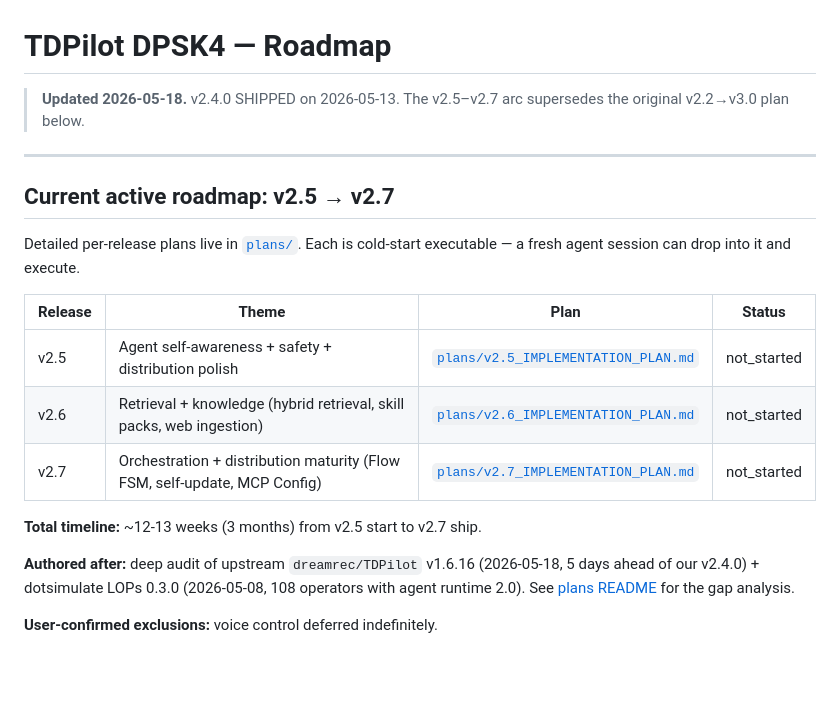
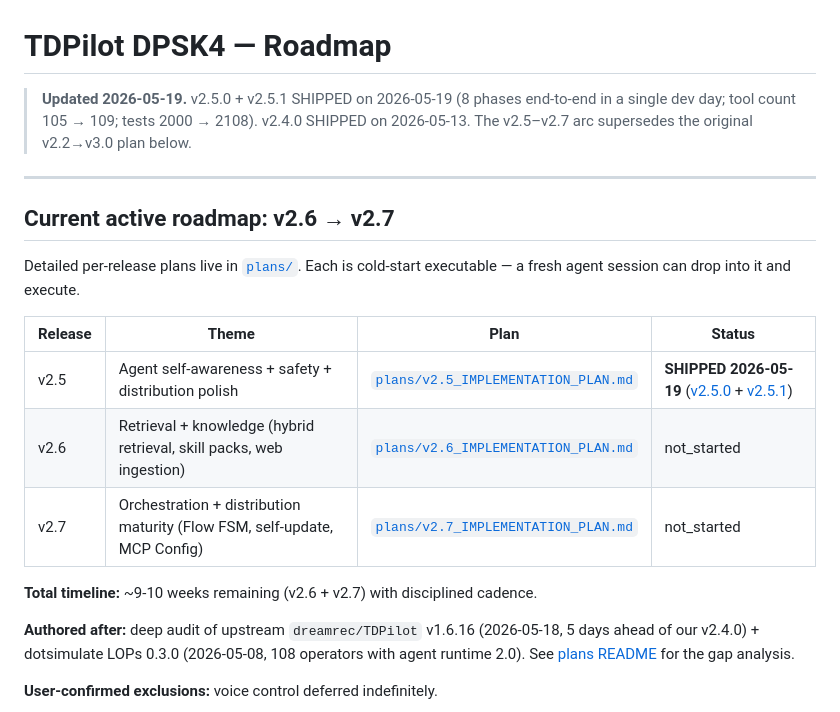
Before and after one commit to dreamrec/TDPilot_deepseekv4, a Markdown page: docs/ROADMAP.md, the part around the change. GitHub-like rendering; blank space fills up the shorter version.

```diff
--- a/docs/ROADMAP.md
+++ b/docs/ROADMAP.md
@@ -1,20 +1,20 @@
 # TDPilot DPSK4 — Roadmap
 
-> **Updated 2026-05-18.** v2.4.0 SHIPPED on 2026-05-13. The v2.5–v2.7 arc supersedes the original v2.2→v3.0 plan below.
+> **Updated 2026-05-19.** v2.5.0 + v2.5.1 SHIPPED on 2026-05-19 (8 phases end-to-end in a single dev day; tool count 105 → 109; tests 2000 → 2108). v2.4.0 SHIPPED on 2026-05-13. The v2.5–v2.7 arc supersedes the original v2.2→v3.0 plan below.
 
 ---
 
-## Current active roadmap: v2.5 → v2.7
+## Current active roadmap: v2.6 → v2.7
 
 Detailed per-release plans live in [`plans/`](./plans/README.md). Each is cold-start executable — a fresh agent session can drop into it and execute.
 
 | Release | Theme | Plan | Status |
 |---|---|---|---|
-| v2.5 | Agent self-awareness + safety + distribution polish | [`plans/v2.5_IMPLEMENTATION_PLAN.md`](./plans/v2.5_IMPLEMENTATION_PLAN.md) | not_started |
+| v2.5 | Agent self-awareness + safety + distribution polish | [`plans/v2.5_IMPLEMENTATION_PLAN.md`](./plans/v2.5_IMPLEMENTATION_PLAN.md) | **SHIPPED 2026-05-19** ([v2.5.0](https://github.com/dreamrec/TDPilot_deepseekv4/releases/tag/v2.5.0) + [v2.5.1](https://github.com/dreamrec/TDPilot_deepseekv4/releases/tag/v2.5.1)) |
 | v2.6 | Retrieval + knowledge (hybrid retrieval, skill packs, web ingestion) | [`plans/v2.6_IMPLEMENTATION_PLAN.md`](./plans/v2.6_IMPLEMENTATION_PLAN.md) | not_started |
 | v2.7 | Orchestration + distribution maturity (Flow FSM, self-update, MCP Config) | [`plans/v2.7_IMPLEMENTATION_PLAN.md`](./plans/v2.7_IMPLEMENTATION_PLAN.md) | not_started |
 
-**Total timeline:** ~12-13 weeks (3 months) from v2.5 start to v2.7 ship.
+**Total timeline:** ~9-10 weeks remaining (v2.6 + v2.7) with disciplined cadence.
 
 **Authored after:** deep audit of upstream `dreamrec/TDPilot` v1.6.16 (2026-05-18, 5 days ahead of our v2.4.0) + dotsimulate LOPs 0.3.0 (2026-05-08, 108 operators with agent runtime 2.0). See [plans README](./plans/README.md) for the gap analysis.
 
```
Also changed, not shown: docs/plans/README.md (+32 -3 lines).
